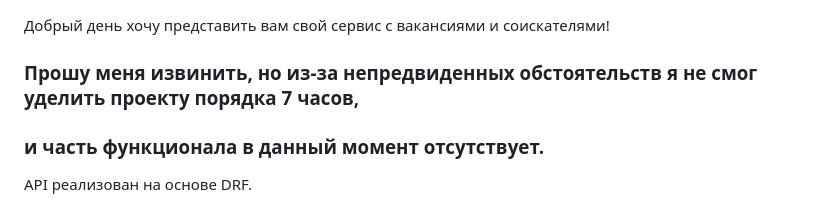
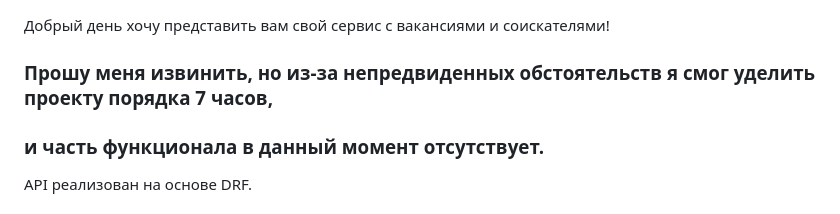
Before and after one commit to Knoxvillys/hh_test, a Markdown page: README.md, the part around the change. Drawn GitHub-style.

```diff
--- a/README.md
+++ b/README.md
@@ -1,6 +1,6 @@
 Добрый день хочу представить вам свой сервис с вакансиями и соискателями!
 
-### Прошу меня извинить, но из-за непредвиденных обстоятельств я не смог уделить проекту порядка 7 часов,
+### Прошу меня извинить, но из-за непредвиденных обстоятельств я смог уделить проекту порядка 7 часов,
 ### и часть функционала в данный момент отсутствует.
 
 
```
